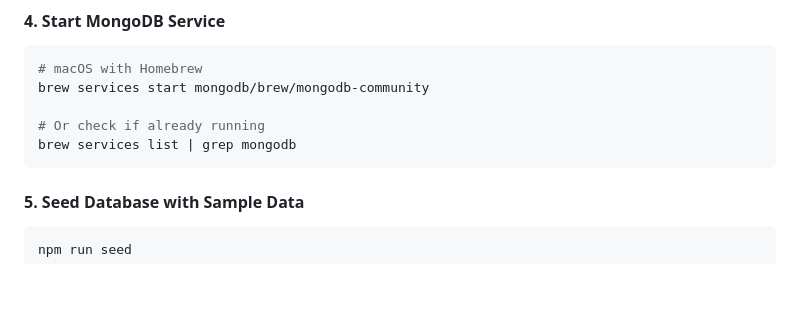
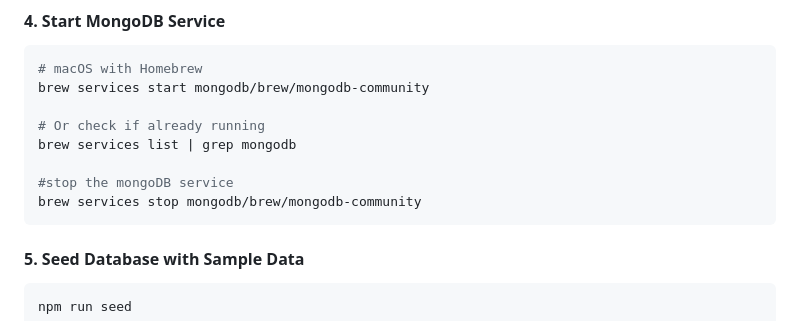
Before and after one commit to Zcher-Kevin/HUKonnect, a Markdown page: README.md, the part around the change. GitHub-like rendering; blank space fills up the shorter version.

Commit message:
add the stop server command in README.md

````diff
--- a/README.md
+++ b/README.md
@@ -92,7 +92,11 @@ brew services start mongodb/brew/mongodb-community
 
 # Or check if already running
 brew services list | grep mongodb
+
+#stop the mongoDB service
+brew services stop mongodb/brew/mongodb-community
 ```
+
 
 #### 5. Seed Database with Sample Data
 
````
